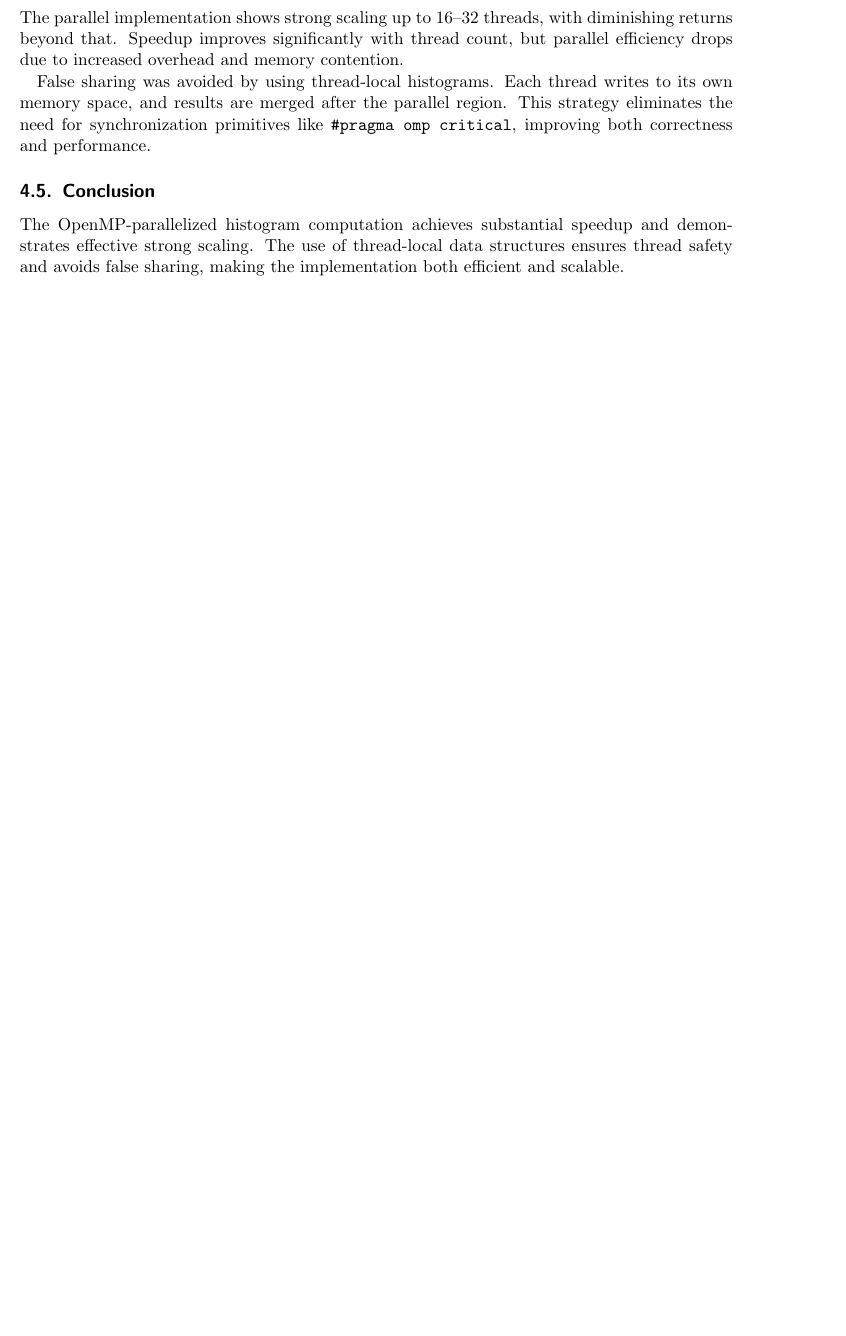
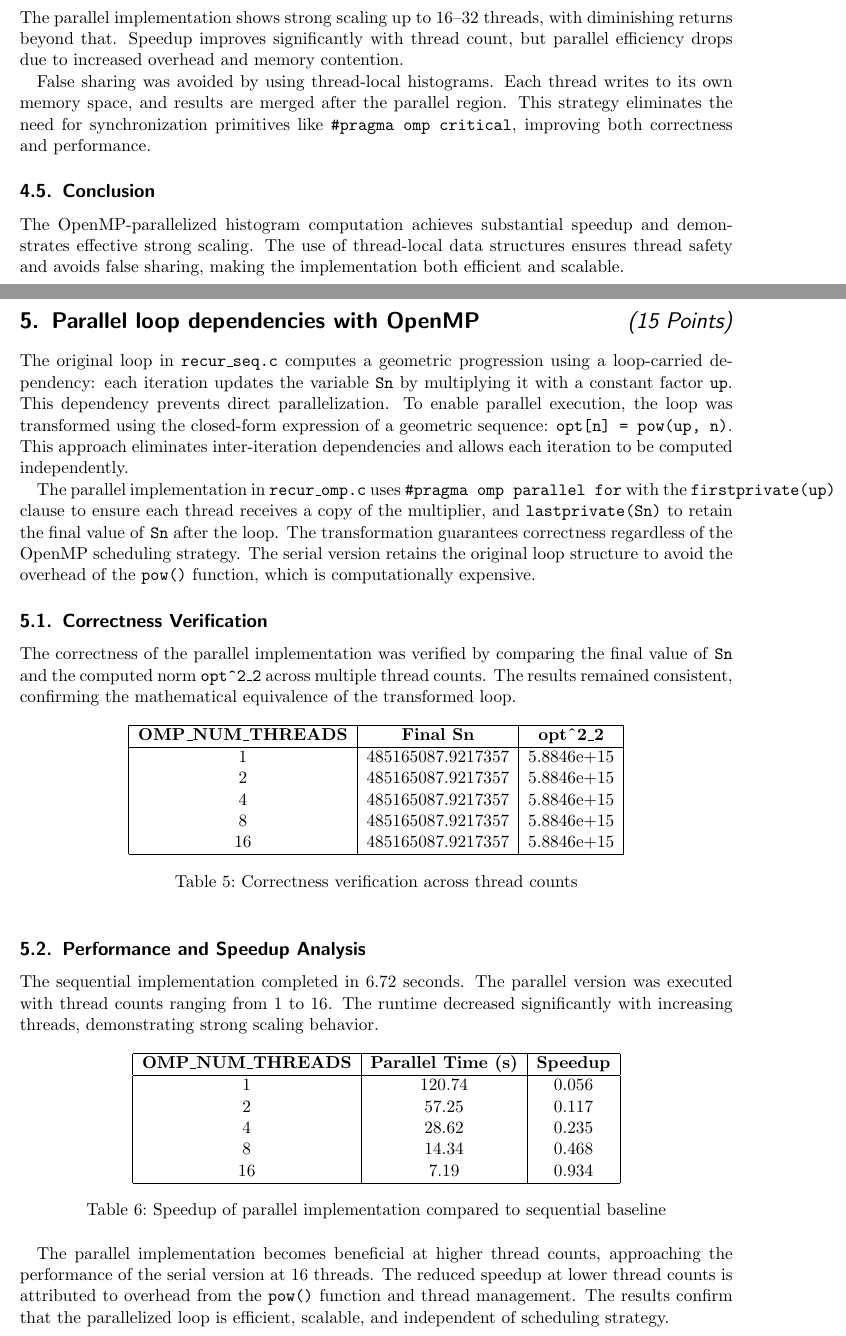
Before and after one commit to SrimalPriyanga/hpc_lab_project_2_parallel_programming_openMP, a LaTeX document (project2_report/template.tex): part of page 12 of 14 before the commit and two parts of pages 12 and 13 of 14 after it, the two joined at a grey line, cut so that both start at the same text, the shorter picture padded with empty space. Compiled offline with pdfLaTeX.

Commit message:
Add sections for loop transformation, correctness verification, and performance analysis in the report

```diff
--- a/project2_report/template.tex
+++ b/project2_report/template.tex
@@ -426,7 +426,45 @@ The OpenMP-parallelized histogram computation achieves substantial speedup and d
 \newpage
 \section{Parallel loop dependencies with OpenMP \punkte{15}}
 
+The original loop in \texttt{recur\_seq.c} computes a geometric progression using a loop-carried dependency: each iteration updates the variable \texttt{Sn} by multiplying it with a constant factor \texttt{up}. This dependency prevents direct parallelization. To enable parallel execution, the loop was transformed using the closed-form expression of a geometric sequence: \texttt{opt[n] = pow(up, n)}. This approach eliminates inter-iteration dependencies and allows each iteration to be computed independently.
 
-\newpage
-\section{Quality of the Report \punkte{15}}
+The parallel implementation in \texttt{recur\_omp.c} uses \texttt{\#pragma omp parallel for} with the \texttt{firstprivate(up)} clause to ensure each thread receives a copy of the multiplier, and \texttt{lastprivate(Sn)} to retain the final value of \texttt{Sn} after the loop. The transformation guarantees correctness regardless of the OpenMP scheduling strategy. The serial version retains the original loop structure to avoid the overhead of the \texttt{pow()} function, which is computationally expensive.
 
+\subsection{Correctness Verification}
+
+The correctness of the parallel implementation was verified by comparing the final value of \texttt{Sn} and the computed norm \texttt{opt\textasciicircum2\_2} across multiple thread counts. The results remained consistent, confirming the mathematical equivalence of the transformed loop.
+
+\begin{table}[h!]
+\centering
+\begin{tabular}{|c|c|c|}
+\hline
+\textbf{OMP\_NUM\_THREADS} & \textbf{Final Sn} & \textbf{opt\textasciicircum2\_2} \\
+\hline
+1 & 485165087.9217357 & 5.8846e+15 \\
+2 & 485165087.9217357 & 5.8846e+15 \\
+4 & 485165087.9217357 & 5.8846e+15 \\
+8 & 485165087.9217357 & 5.8846e+15 \\
+16 & 485165087.9217357 & 5.8846e+15 \\
+\hline
+\end{tabular}
+\caption{Correctness verification across thread counts}
+\end{table}
+
+\subsection{Performance and Speedup Analysis}
+
+The sequential implementation completed in 6.72 seconds. The parallel version was executed with thread counts ranging from 1 to 16. The runtime decreased significantly with increasing threads, demonstrating strong scaling behavior.
+
+\begin{table}[h!]
+\centering
+\begin{tabular}{|c|c|c|}
+\hline
+\textbf{OMP\_NUM\_THREADS} & \textbf{Parallel Time (s)} & \textbf{Speedup} \\
+\hline
+1 & 120.74 & 0.056 \\
+2 & 57.25 & 0.117 \\
+4 & 28.62 & 0.235 \\
+8 & 14.34 & 0.468 \\
+16 & 7.19 & 0.934 \\
+\hline
+\end{tabular}
+\caption{Speedup of parallel implementation compared to sequential baseline}
@@ -433,2 +477,5 @@ The OpenMP-parallelized histogram computation achieves substantial speedup and d
+\end{figure}
+
+The parallel implementation becomes beneficial at higher thread counts, approaching the performance of the serial version at 16 threads. The reduced speedup at lower thread counts is attributed to overhead from the \texttt{pow()} function and thread management. The results confirm that the parallelized loop is efficient, scalable, and independent of scheduling strategy.
 
 \end{document}
```
Also changed, not shown: project2_report/figures/Figure 9: speedup_plot.png (added), project2_report/template.pdf, project2_report/template.tex (6 more changed lines).
